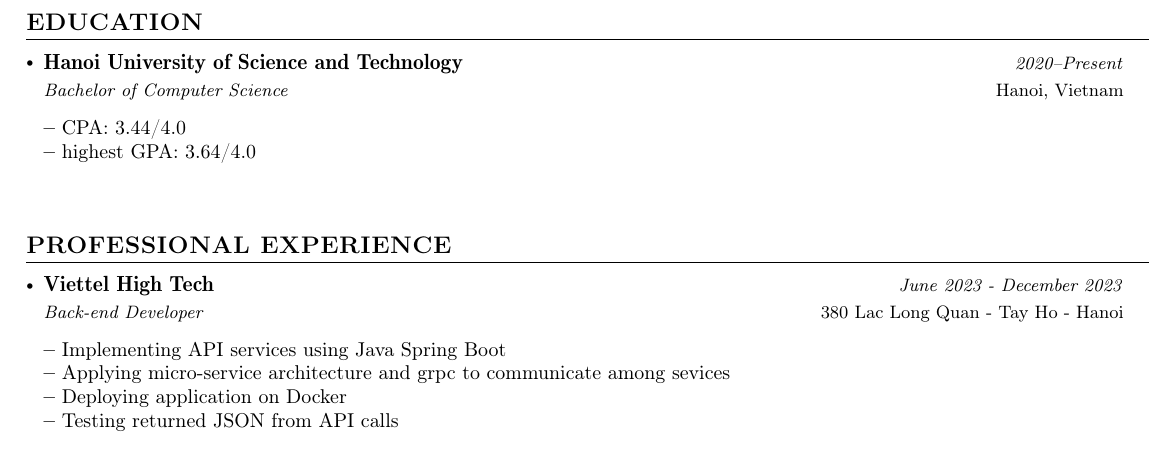
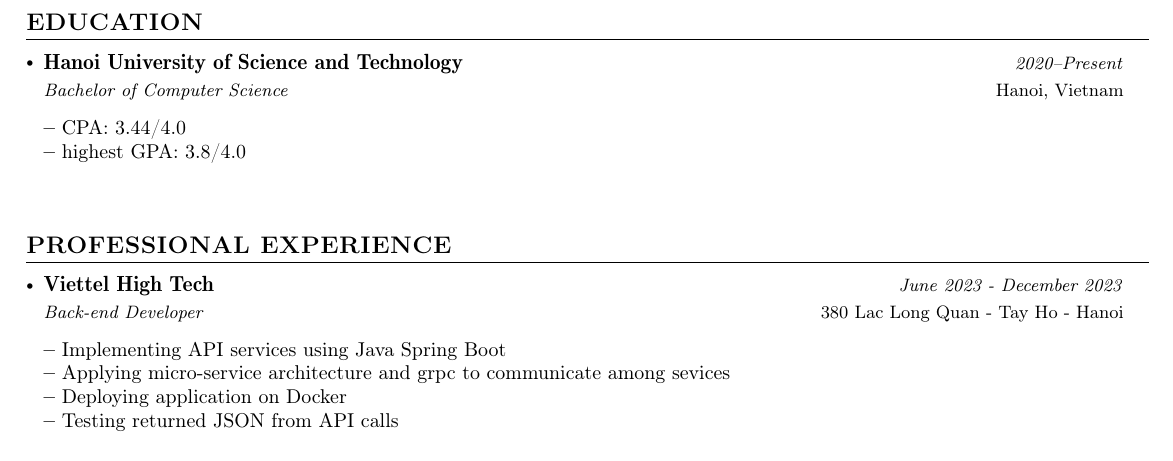
Before and after one commit to BuiHoangTu/CV---study, a LaTeX CV (cv.tex): part of page 1 of 2, cut so that both start at the same text. Compiled offline with pdfLaTeX.

Commit message:
fix highest GPA

```diff
--- a/cv.tex
+++ b/cv.tex
@@ -200,7 +200,7 @@
 	{Bachelor of Computer Science}{2020–Present}
 	\resumeItemListStart
 		\item {CPA: 3.44/4.0}
-		\item {highest GPA: 3.64/4.0}
+		\item {highest GPA: 3.8/4.0}
 	\resumeItemListEnd
 \resumeSubHeadingListEnd
 
```
Also changed, not shown: 1 other file.
